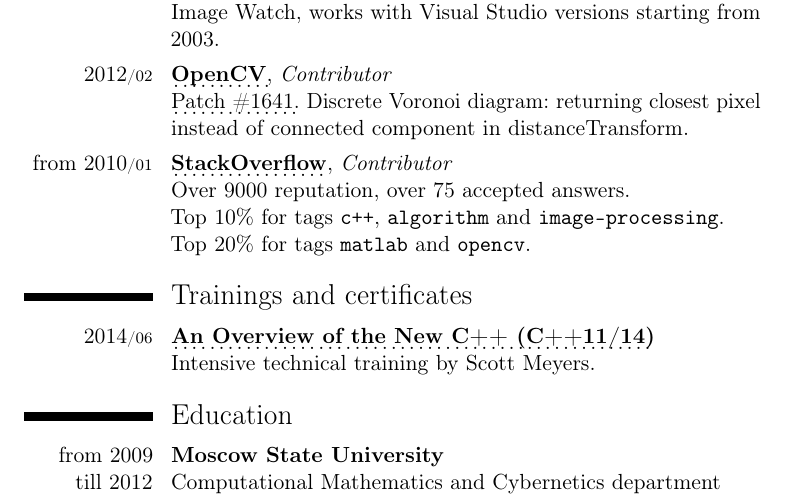
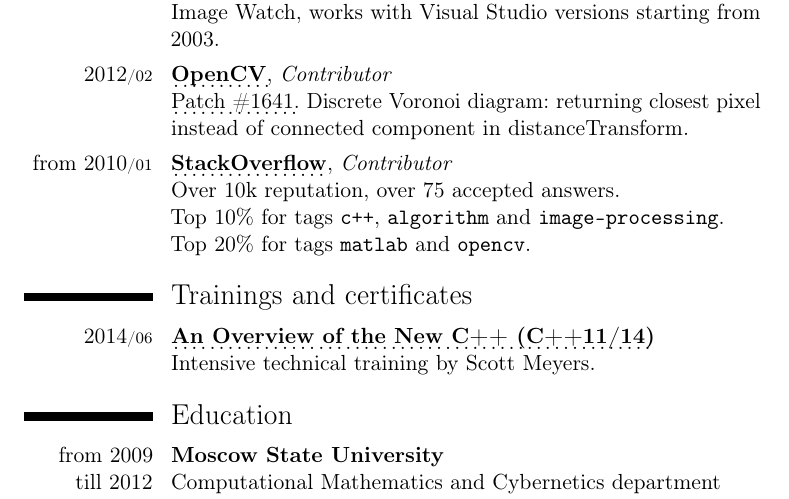
Before and after one commit to mmatrosov/cv, a LaTeX CV (matrosov-cv-eng.tex): part of page 4 of 5, cut so that both start at the same text. Compiled offline with pdfLaTeX.

Commit message:
(*) Обновил репутацию на SO

```diff
--- a/matrosov-cv-eng.tex
+++ b/matrosov-cv-eng.tex
@@ -143,7 +143,7 @@
 }
 \cvitem{from~2010\cvmonth{01}}{
 	\myhttplink[\textbf{StackOverflow}]{stackoverflow.com/users/261217/mikhail}, \emph{Contributor} \newline
-	Over 9000 reputation, over 75 accepted answers. \newline
+	Over 10k reputation, over 75 accepted answers. \newline
 	Top 10\% for tags \texttt{c++}, \texttt{algorithm} and \texttt{image-processing}. \newline
 	Top 20\% for tags \texttt{matlab} and \texttt{opencv}.
 }
```
Also changed, not shown: matrosov-cv-rus.tex (+1 -1 lines).
